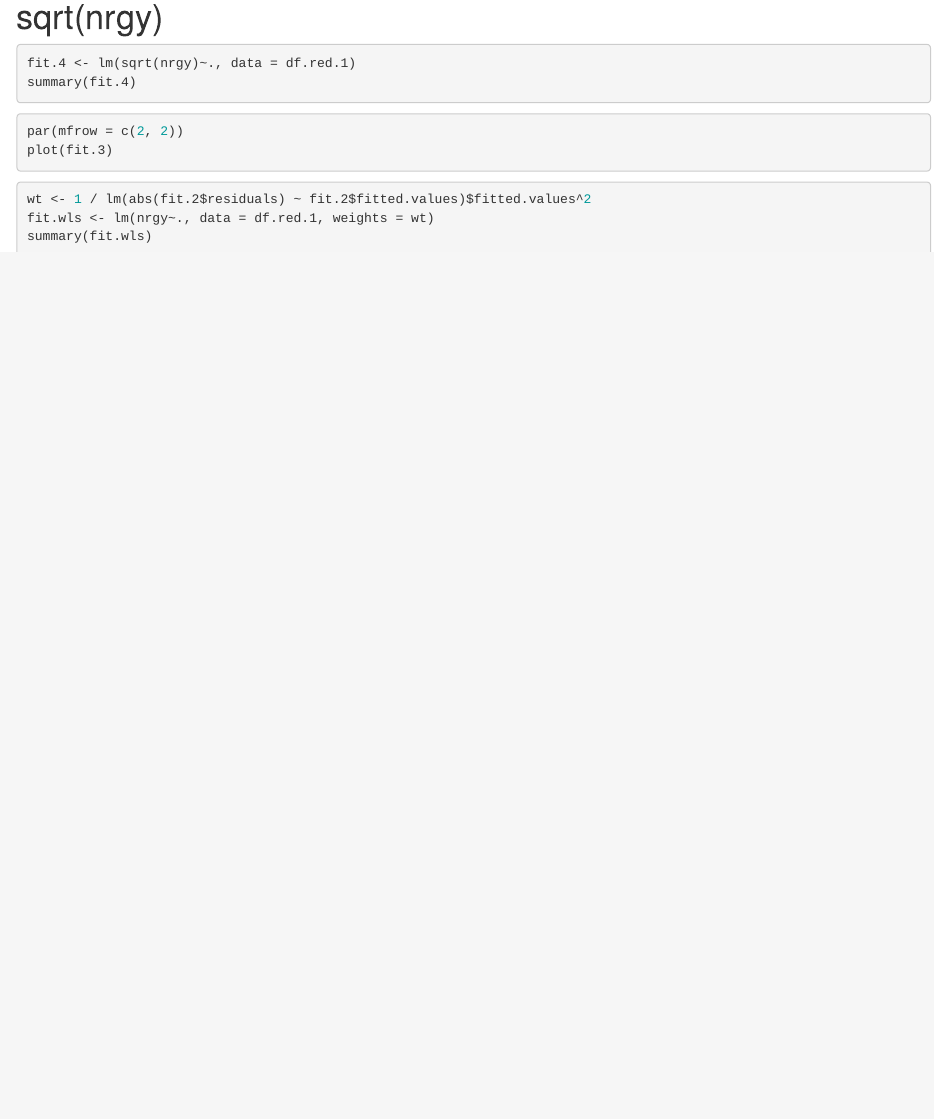
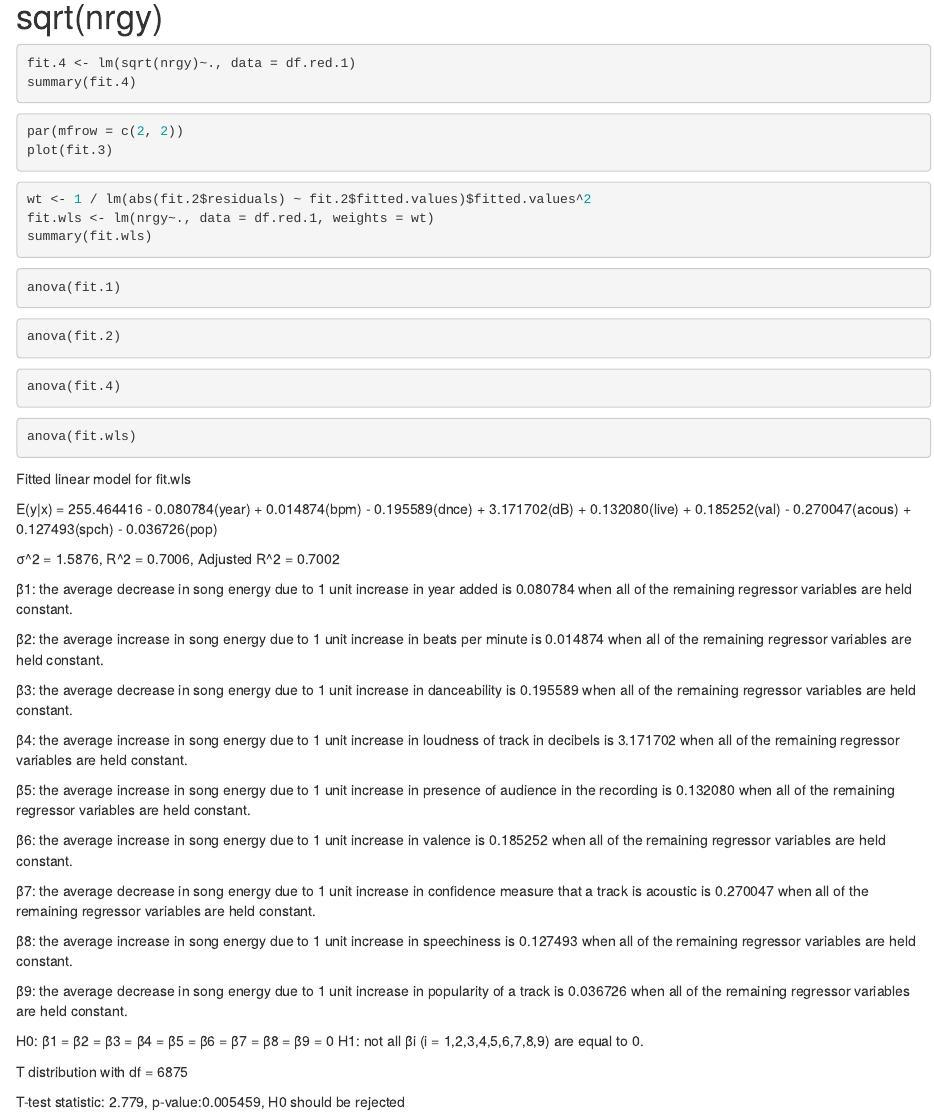
Before and after one commit to alondra170/stat-4355-project, an R Markdown document (4355_Project.Rmd): the page in a window 1100 px wide, from 3940 px down. Rendered offline with R 4.5, knitr and Pandoc, with nearby package versions; the code chunks are not run, so their results and figures are left out.

Commit message:
new commit

````diff
--- a/4355_Project.Rmd
+++ b/4355_Project.Rmd
@@ -224,3 +224,65 @@ wt <- 1 / lm(abs(fit.2$residuals) ~ fit.2$fitted.values)$fitted.values^2
 fit.wls <- lm(nrgy~., data = df.red.1, weights = wt)
 summary(fit.wls)
 ```
+
+
+```{r}
+anova(fit.1)
+```
+
+
+```{r}
+anova(fit.2)
+```
+
+
+
+```{r}
+anova(fit.4)
+```
+
+```{r}
+anova(fit.wls)
+```
+
+
+Fitted linear model for fit.wls
+
+E(y|x) = 255.464416 - 0.080784(year) + 0.014874(bpm) - 0.195589(dnce) + 3.171702(dB) + 0.132080(live) + 0.185252(val) - 0.270047(acous)
++ 0.127493(spch) - 0.036726(pop)
+
+σ^2 = 1.5876, R^2 = 0.7006, Adjusted R^2 = 0.7002
+
+β1: the average decrease in song energy due to 1 unit increase in year added is
+0.080784 when all of the remaining regressor variables are held constant.
+
+β2: the average increase in song energy due to 1 unit increase in beats per minute is
+0.014874 when all of the remaining regressor variables are held constant.
+
+β3: the average decrease in song energy due to 1 unit increase in danceability is
+0.195589 when all of the remaining regressor variables are held constant.
+
+β4: the average increase in song energy due to 1 unit increase in loudness of track in decibels is
+3.171702 when all of the remaining regressor variables are held constant.
+
+β5: the average increase in song energy due to 1 unit increase in presence of audience in the recording is
+0.132080 when all of the remaining regressor variables are held constant.
+
+β6: the average increase in song energy due to 1 unit increase in valence is
+0.185252 when all of the remaining regressor variables are held constant.
+
+β7: the average decrease in song energy due to 1 unit increase in confidence measure that a track is acoustic is
+0.270047 when all of the remaining regressor variables are held constant.
+
+β8: the average increase in song energy due to 1 unit increase in speechiness is
+0.127493 when all of the remaining regressor variables are held constant.
+
+β9: the average decrease in song energy due to 1 unit increase in popularity of a track is
+0.036726 when all of the remaining regressor variables are held constant.
+
+H0: β1 = β2 = β3 = β4 = β5 = β6 = β7 = β8 = β9 = 0
+H1: not all βi (i = 1,2,3,4,5,6,7,8,9) are equal to 0.
+
+T distribution with df = 6875
+
+T-test statistic: 2.779, p-value:0.005459, H0 should be rejected
````
